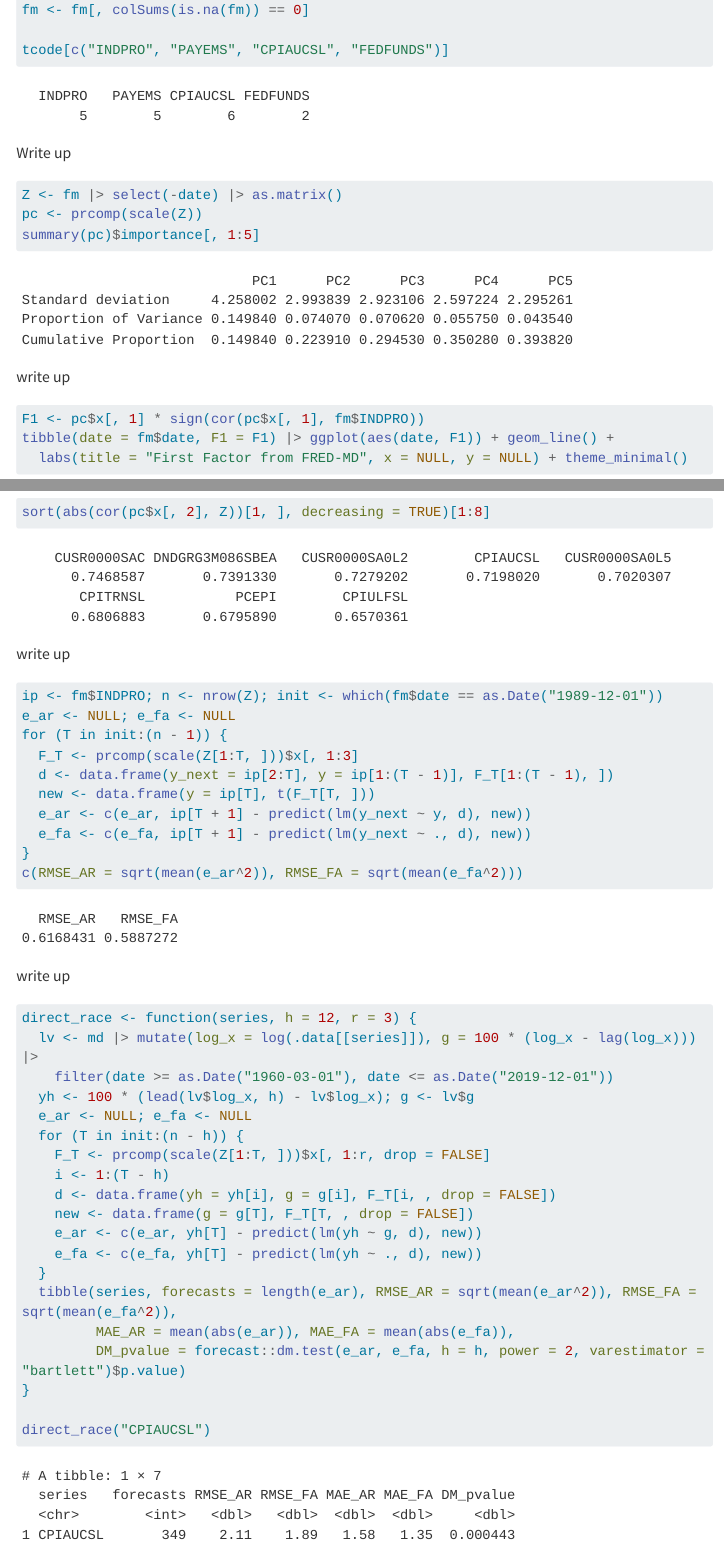
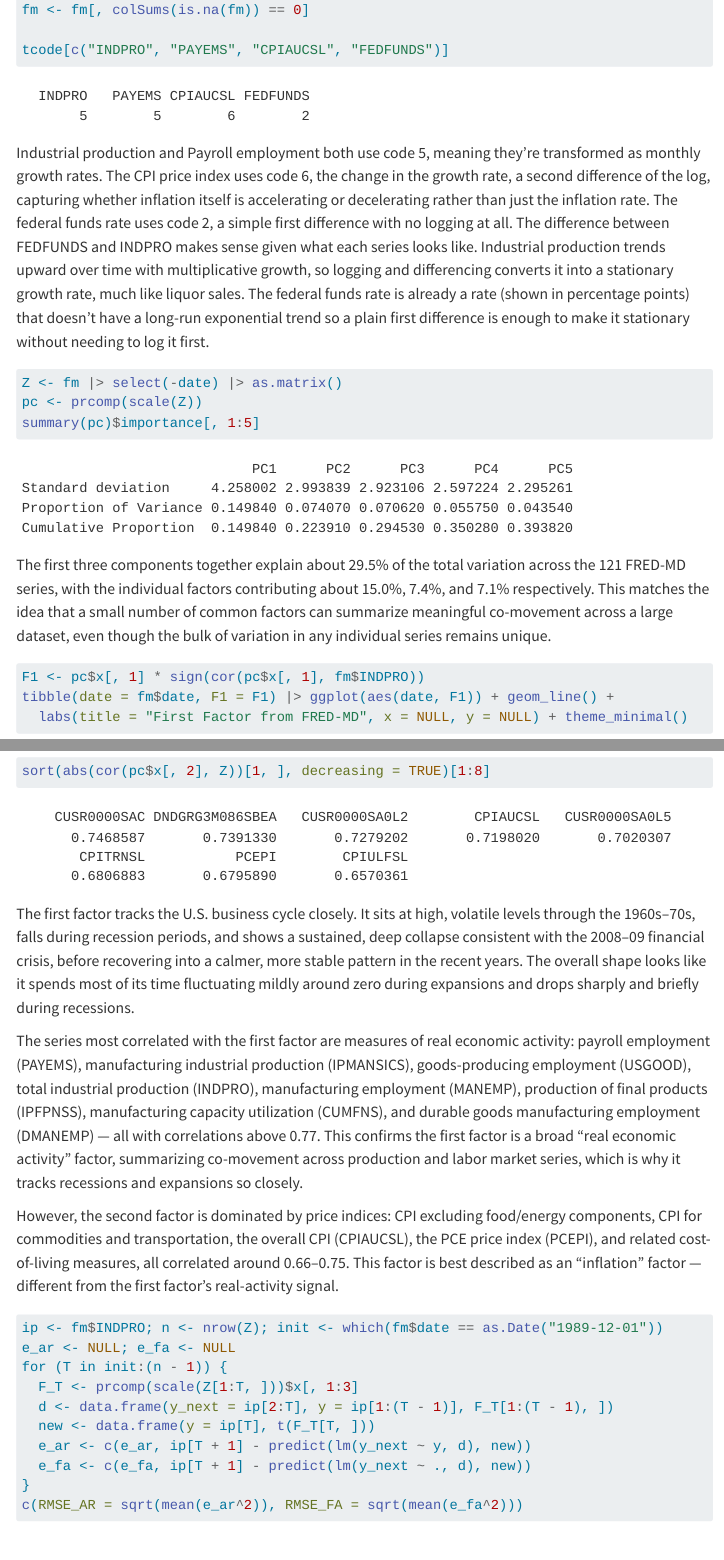
Before and after one commit to Noskcaj8/ec422_ps4_Dixon, a Quarto document (ps4_writeup.qmd): the page in a window 1100 px wide, from 6280 px down, and a second part further down, joined at a grey line. Rendered offline with R 4.5, knitr and Pandoc in place of Quarto, with nearby package versions; some code elsewhere in the file could not run offline; menus at the side of the page are left out; long lines of code are wrapped.

Commit message:
Finished write up AND saved

````diff
--- a/ps4_writeup.qmd
+++ b/ps4_writeup.qmd
@@ -150,13 +150,13 @@ fm <- fm[, colSums(is.na(fm)) == 0]
 
 tcode[c("INDPRO", "PAYEMS", "CPIAUCSL", "FEDFUNDS")]
 ```
-Write up
+Industrial production and Payroll employment both use code 5, meaning they're transformed as monthly growth rates. The CPI price index uses code 6, the change in the growth rate, a second difference of the log, capturing whether inflation itself is accelerating or decelerating rather than just the inflation rate. The federal funds rate uses code 2, a simple first difference with no logging at all. The difference between FEDFUNDS and INDPRO makes sense given what each series looks like. Industrial production trends upward over time with multiplicative growth, so logging and differencing converts it into a stationary growth rate, much like liquor sales. The federal funds rate is already a rate (shown in percentage points) that doesn't have a long-run exponential trend so a plain first difference is enough to make it stationary without needing to log it first.
 ```{r}
 Z <- fm |> select(-date) |> as.matrix()
 pc <- prcomp(scale(Z))
 summary(pc)$importance[, 1:5]
 ```
-write up
+The first three components together explain about 29.5% of the total variation across the 121 FRED-MD series, with the individual factors contributing about 15.0%, 7.4%, and 7.1% respectively. This matches the idea that a small number of common factors can summarize meaningful co-movement across a large dataset, even though the bulk of variation in any individual series remains unique.
 ```{r}
 F1 <- pc$x[, 1] * sign(cor(pc$x[, 1], fm$INDPRO))
 tibble(date = fm$date, F1 = F1) |> ggplot(aes(date, F1)) + geom_line() +
@@ -165,7 +165,11 @@ tibble(date = fm$date, F1 = F1) |> ggplot(aes(date, F1)) + geom_line() +
 sort(abs(cor(pc$x[, 1], Z))[1, ], decreasing = TRUE)[1:8]
 sort(abs(cor(pc$x[, 2], Z))[1, ], decreasing = TRUE)[1:8]
 ```
-write up
+The first factor tracks the U.S. business cycle closely. It sits at high, volatile levels through the 1960s–70s, falls during recession periods, and shows a sustained, deep collapse consistent with the 2008–09 financial crisis, before recovering into a calmer, more stable pattern in the recent years. The overall shape looks like it spends most of its time fluctuating mildly around zero during expansions and drops sharply and briefly during recessions.
+
+The series most correlated with the first factor are measures of real economic activity: payroll employment (PAYEMS), manufacturing industrial production (IPMANSICS), goods-producing employment (USGOOD), total industrial production (INDPRO), manufacturing employment (MANEMP), production of final products (IPFPNSS), manufacturing capacity utilization (CUMFNS), and durable goods manufacturing employment (DMANEMP) — all with correlations above 0.77. This confirms the first factor is a broad "real economic activity" factor, summarizing co-movement across production and labor market series, which is why it tracks recessions and expansions so closely.
+
+However, the second factor is dominated by price indices: CPI excluding food/energy components, CPI for commodities and transportation, the overall CPI (CPIAUCSL), the PCE price index (PCEPI), and related cost-of-living measures, all correlated around 0.66–0.75. This factor is best described as an "inflation" factor — different from the first factor's real-activity signal.
 ```{r}
 ip <- fm$INDPRO; n <- nrow(Z); init <- which(fm$date == as.Date("1989-12-01"))
 e_ar <- NULL; e_fa <- NULL
````
Also changed, not shown: ps4_writeup.qmd (11 more changed lines).
